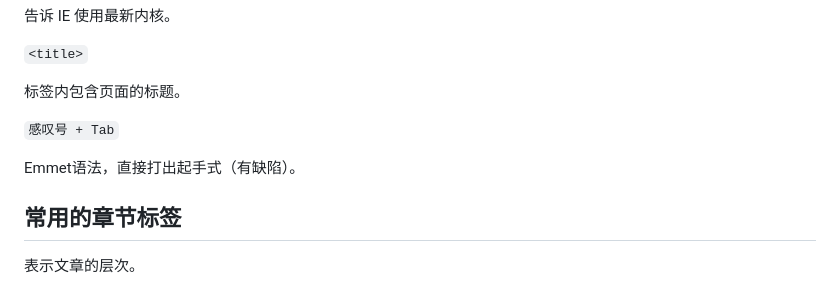
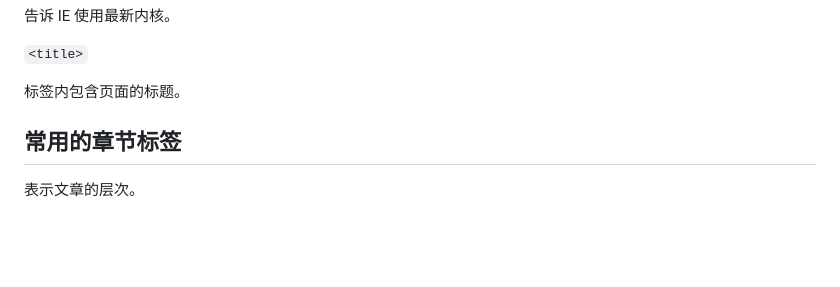
Before and after one commit to Shane-Peterson/notes, a Markdown page: html/basic.md, the part around the change. Drawn GitHub-style; blank space fills up the shorter version.

```diff
--- a/html/basic.md
+++ b/html/basic.md
@@ -66,10 +66,6 @@ HTML 是网页使用的语言，由李爵士发明（Tim Berners-Lee）。浏览
 `<title>`
 
 标签内包含页面的标题。
-
-`感叹号 + Tab`
-
-Emmet语法，直接打出起手式（有缺陷）。
 
 ## 常用的章节标签
 
```
Also changed, not shown: js/object.md (added, +97 -0 lines), js/images/avatar.jpg, js/images/object.png (added), 1 other file.
